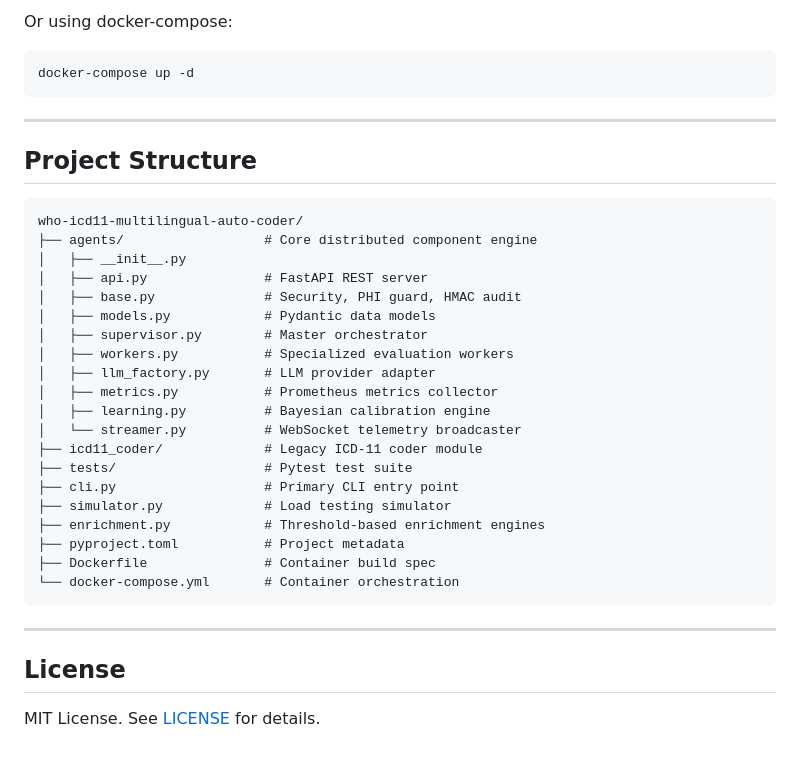
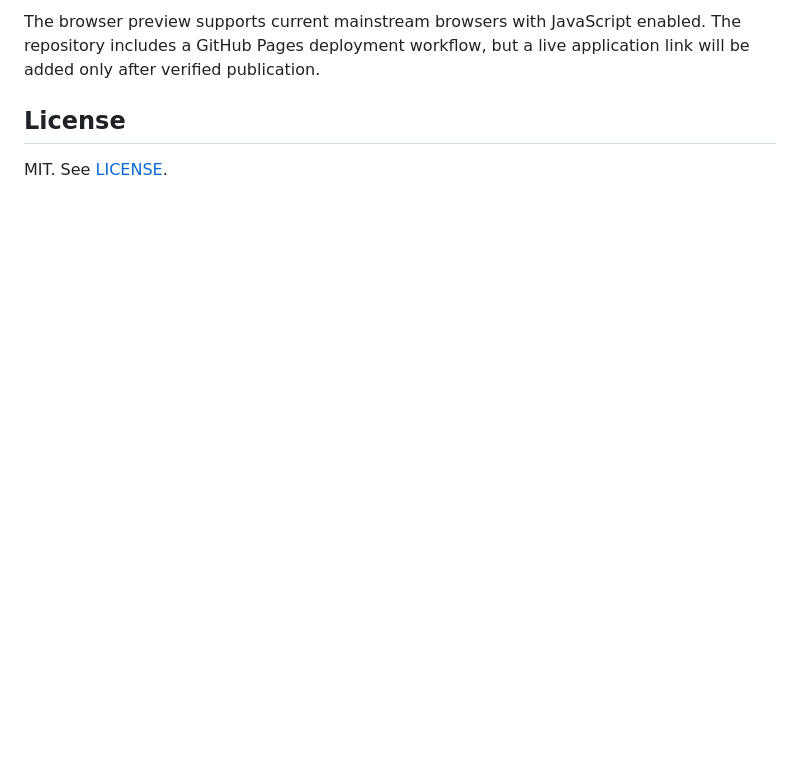
Before and after one commit to abusuraihsakhri/who-icd11-multilingual-auto-coder, a Markdown page: README.md, the part around one of its changes. Rendered like a GitHub page; blank space fills up the shorter version.

````diff
--- a/README.md
+++ b/README.md
@@ -147,38 +68,5 @@ docker run -p 8000:8000 -e AUDIT_SECRET_KEY=your-secure-key who-icd11-multilingu
-Or using docker-compose:
-
-```bash
-docker-compose up -d
-```
-
----
-
-## Project Structure
-
-```
-who-icd11-multilingual-auto-coder/
-├── agents/                  # Core distributed component engine
-│   ├── __init__.py
-│   ├── api.py               # FastAPI REST server
-│   ├── base.py              # Security, PHI guard, HMAC audit
-│   ├── models.py            # Pydantic data models
-│   ├── supervisor.py        # Master orchestrator
-│   ├── workers.py           # Specialized evaluation workers
-│   ├── llm_factory.py       # LLM provider adapter
-│   ├── metrics.py           # Prometheus metrics collector
-│   ├── learning.py          # Bayesian calibration engine
-│   └── streamer.py          # WebSocket telemetry broadcaster
-├── icd11_coder/             # Legacy ICD-11 coder module
-├── tests/                   # Pytest test suite
-├── cli.py                   # Primary CLI entry point
-├── simulator.py             # Load testing simulator
-├── enrichment.py            # Threshold-based enrichment engines
-├── pyproject.toml           # Project metadata
-├── Dockerfile               # Container build spec
-└── docker-compose.yml       # Container orchestration
-```
-
----
+The browser preview supports current mainstream browsers with JavaScript enabled. The repository includes a GitHub Pages deployment workflow, but a live application link will be added only after verified publication.
 
 ## License
 
-MIT License. See [LICENSE](LICENSE) for details.
+MIT. See [LICENSE](LICENSE).
````
Also changed, not shown: other parts of README.md (+40 -119 lines).
